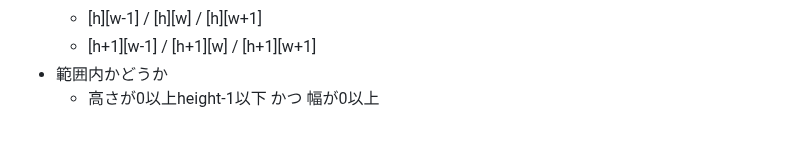
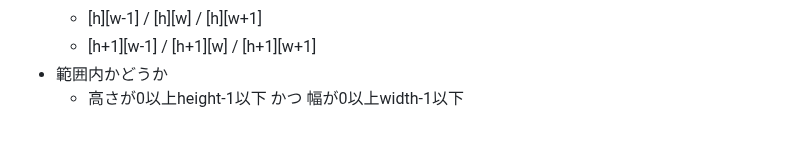
Before and after one commit to zer0-u/cs50, a Markdown page: 4_Memory/memo.md, the part around the change. Drawn GitHub-style.

Commit message:
Sat, Jan 14, 2023, 7:17 AM +00:00

```diff
--- a/4_Memory/memo.md
+++ b/4_Memory/memo.md
@@ -232,4 +232,4 @@
     - [h][w-1] / [h][w] / [h][w+1]
     - [h+1][w-1] / [h+1][w] / [h+1][w+1]
 - 範囲内かどうか
-    - 高さが0以上height-1以下 かつ 幅が0以上
+    - 高さが0以上height-1以下 かつ 幅が0以上width-1以下
```
